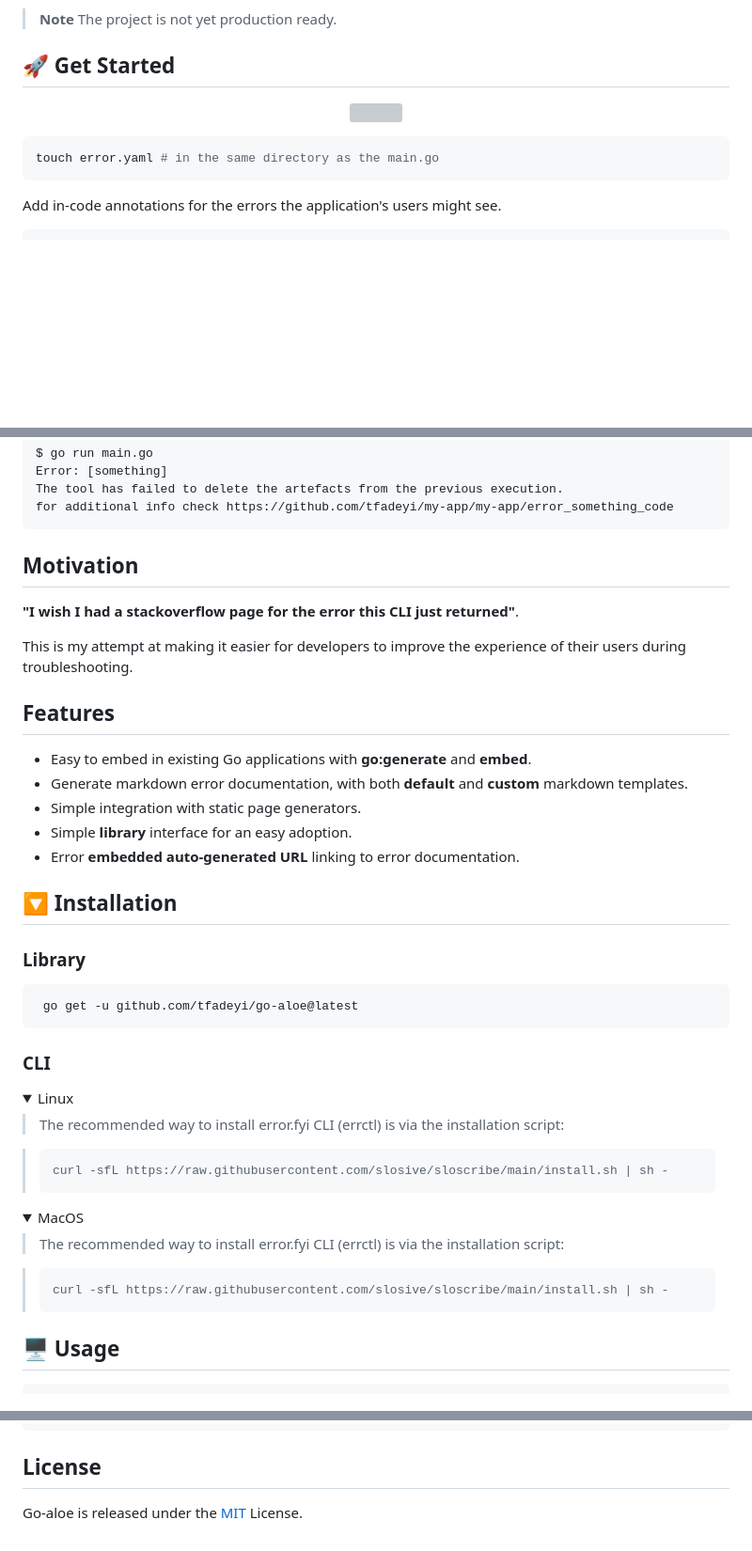
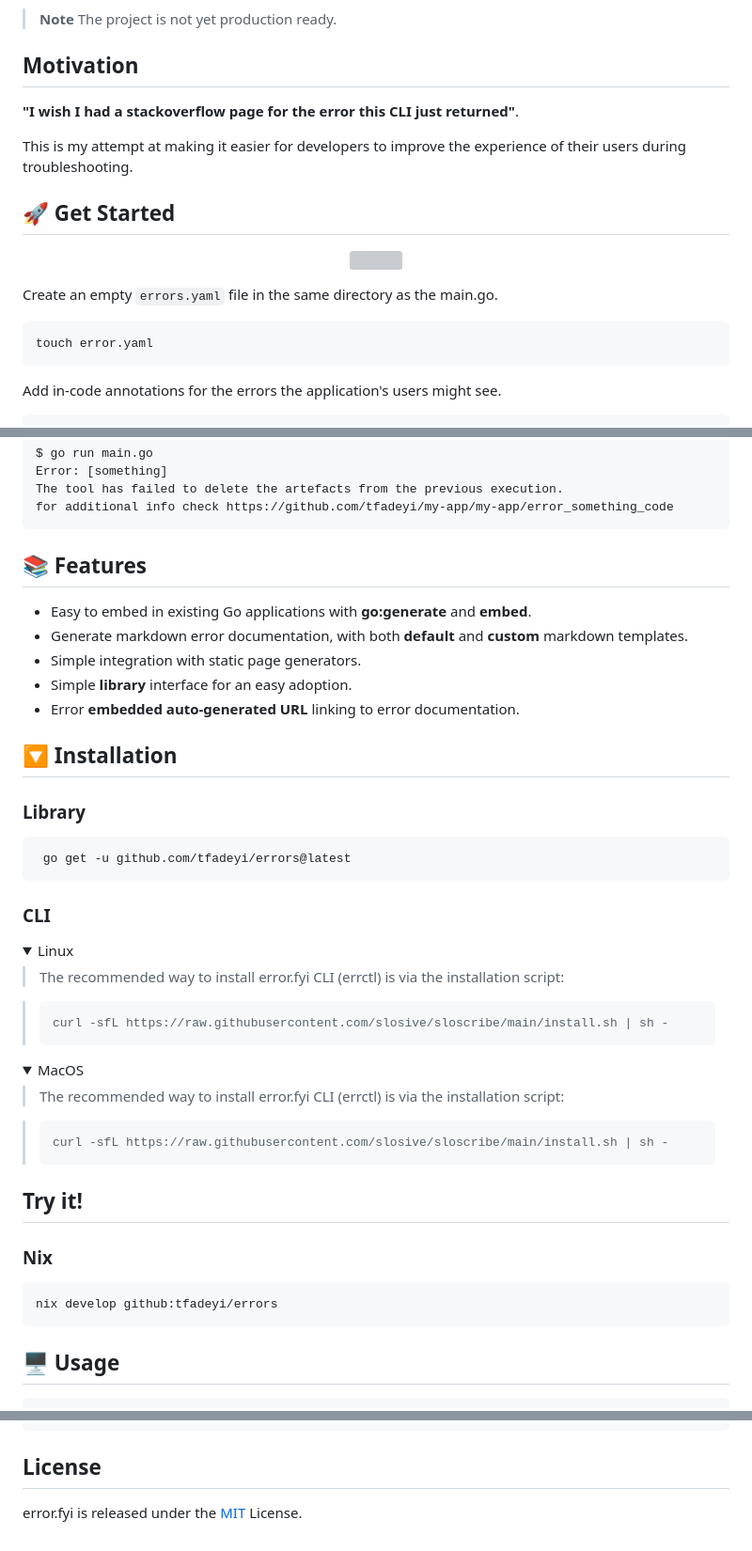
Before and after one commit to tfadeyi/errors, a Markdown page: README.md, 3 parts joined by grey strips. Shown at 94% size. Drawn GitHub-style; folded sections open; blank space fills up the shorter version; grey boxes are pictures that could not be loaded.

Commit message:
Small fixes
Signed-off-by: oluwole fadeyi <16049411+tfadeyi@users.noreply.github.com>

````diff
--- a/README.md
+++ b/README.md
@@ -38,5 +37,11 @@ The **error.fyi** library will then wrap application errors with additional cont
 > **Note**
 > The project is not yet production ready.
+
+## Motivation
+
+**"I wish I had a stackoverflow page for the error this CLI just returned"**.
+
+This is my attempt at making it easier for developers to improve the experience of their users during troubleshooting.
 
 ## 🚀 Get Started
 
@@ -44,8 +49,10 @@ The **error.fyi** library will then wrap application errors with additional cont
 <img src="./docs/demo.gif">
 </p>
 
+Create an empty `errors.yaml` file in the same directory as the main.go.
+
 ```shell
-touch error.yaml # in the same directory as the main.go
+touch error.yaml
 ```
 Add in-code annotations for the errors the application's users might see.
 ```go
@@ -96,13 +103,7 @@ The tool has failed to delete the artefacts from the previous execution.
 for additional info check https://github.com/tfadeyi/my-app/my-app/error_something_code
 ```
 
-## Motivation
-
-**"I wish I had a stackoverflow page for the error this CLI just returned"**.
-
-This is my attempt at making it easier for developers to improve the experience of their users during troubleshooting.
-
-## Features
+## 📚 Features
 
 - Easy to embed in existing Go applications with **go:generate** and **embed**.
 - Generate markdown error documentation, with both **default** and **custom** markdown templates.
@@ -116,7 +117,7 @@ This is my attempt at making it easier for developers to improve the experience
 
 
 ```sh
- go get -u github.com/tfadeyi/go-aloe@latest
+ go get -u github.com/tfadeyi/errors@latest
 ```
 
 ### CLI
@@ -143,6 +144,13 @@ This is my attempt at making it easier for developers to improve the experience
 
 </details>
 
+## Try it!
+
+### Nix
+
+```shell
+nix develop github:tfadeyi/errors
+```
 
 ## 🖥️  Usage
 
@@ -165,4 +173,4 @@ Global Flags:
 ```
 
 ## License
-Go-aloe is released under the [MIT](./LICENSE) License.
+error.fyi is released under the [MIT](./LICENSE) License.
````
Also changed, not shown: other parts of README.md (+10 -11 lines), docs/logo.png, 7 other files.
